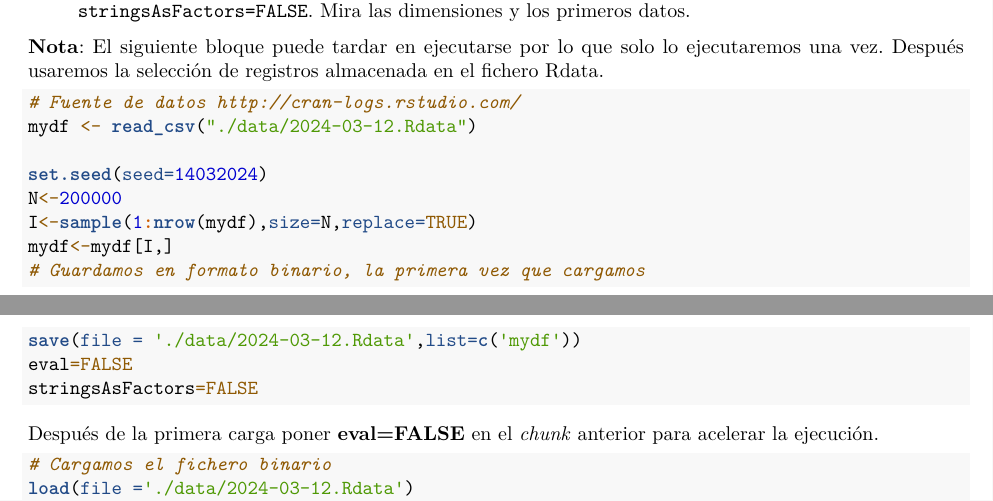
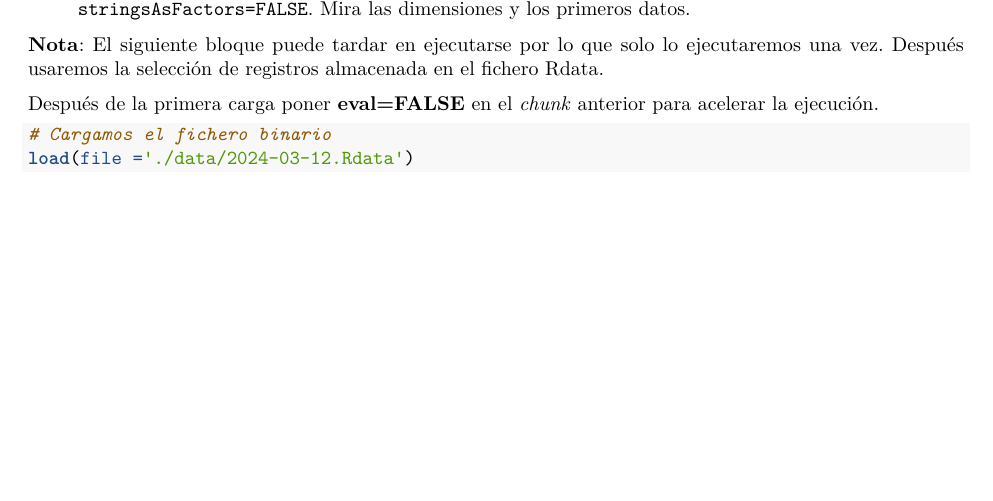
Before and after one commit to igomas/RaceTema4, an R Markdown document (CarreraTydiverse_Alumno.Rmd): two parts of pages 1 and 2 of 8 before the commit and part of page 1 of 8 after it, the two joined at a grey line, cut so that both start at the same text, the shorter picture padded with empty space. Rendered offline with R 4.5, knitr and Pandoc, then LaTeX, with nearby package versions; some code elsewhere in the file could not run offline.

Commit message:
Ejercicio 4

````diff
--- a/CarreraTydiverse_Alumno.Rmd
+++ b/CarreraTydiverse_Alumno.Rmd
@@ -90,20 +90,6 @@ Se pueden descargar ficheros actuales del `logs` usando la librería https://r-h
 
 **Nota**: El siguiente bloque puede tardar en ejecutarse por lo que solo lo ejecutaremos una vez. Después usaremos la selección de registros almacenada en el fichero Rdata.
 
-
-```{r,eval=FALSE}
-# Fuente de datos http://cran-logs.rstudio.com/
-mydf <- read_csv("./data/2024-03-12.Rdata")
-
-set.seed(seed=14032024)
-N<-200000
-I<-sample(1:nrow(mydf),size=N,replace=TRUE)
-mydf<-mydf[I,]
-# Guardamos en formato binario, la primera vez que cargamos
-save(file = './data/2024-03-12.Rdata',list=c('mydf'))
-eval=FALSE
-stringsAsFactors=FALSE
-```
 
 Después de la primera carga poner **eval=FALSE** en el *chunk* anterior para acelerar la ejecución.
 
````
Also changed, not shown: CarreraTydiverse_Alumno.Rmd (5 more changed lines).
